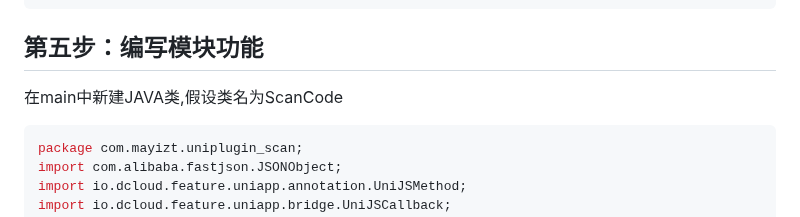
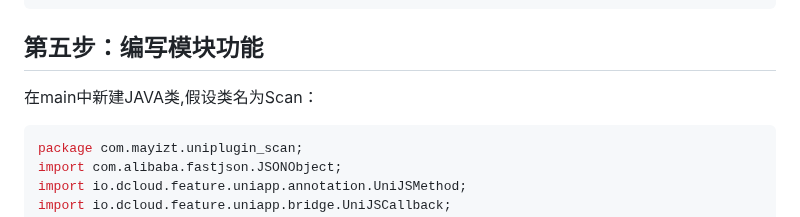
Before and after one commit to minknown/know, a Markdown page: uniapp_aar.md, the part around the change. Rendered like a GitHub page.

`````diff
--- a/uniapp_aar.md
+++ b/uniapp_aar.md
@@ -82,7 +82,7 @@ dependencies {
 ````
 
 ## 第五步：编写模块功能
-在main中新建JAVA类,假设类名为ScanCode
+在main中新建JAVA类,假设类名为Scan：
 ````java
 package com.mayizt.uniplugin_scan;
 import com.alibaba.fastjson.JSONObject;
`````
